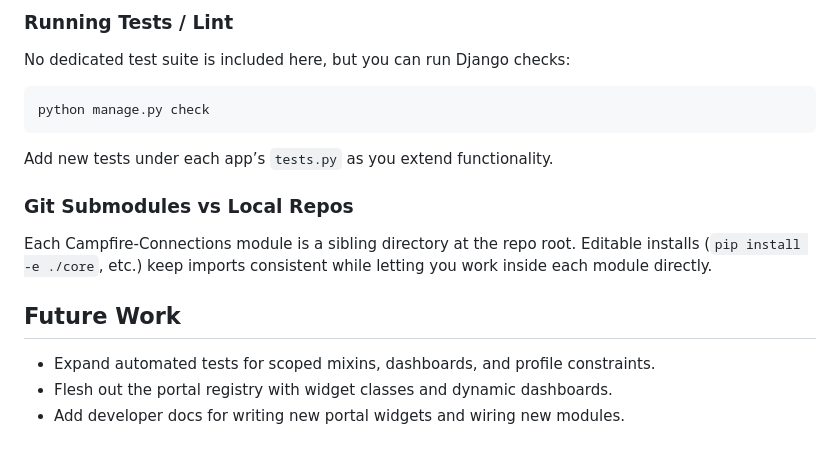
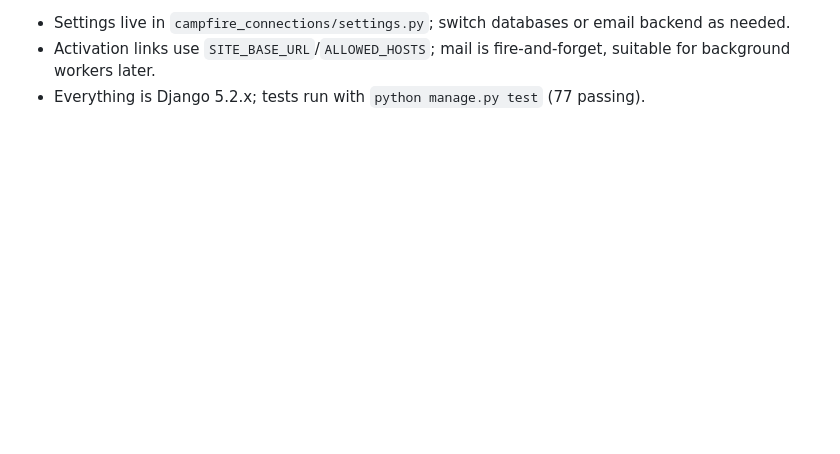
Before and after one commit to Campfire-Connections/campfire-connections-platform, a Markdown page: README.md, the part around one of its changes. GitHub-like rendering; blank space fills up the shorter version.

````diff
--- a/README.md
+++ b/README.md
@@ -114,19 +56,3 @@ Portal dashboards share a modular widget system defined in `core/widgets.py` and
-### Running Tests / Lint
-
-No dedicated test suite is included here, but you can run Django checks:
-
-```bash
-python manage.py check
-```
-
-Add new tests under each app’s `tests.py` as you extend functionality.
-
-### Git Submodules vs Local Repos
-
-Each Campfire-Connections module is a sibling directory at the repo root. Editable installs (`pip install -e ./core`, etc.) keep imports consistent while letting you work inside each module directly.
-
-## Future Work
-
-- Expand automated tests for scoped mixins, dashboards, and profile constraints.
-- Flesh out the portal registry with widget classes and dynamic dashboards.
-- Add developer docs for writing new portal widgets and wiring new modules.
+- Settings live in `campfire_connections/settings.py`; switch databases or email backend as needed.
+- Activation links use `SITE_BASE_URL`/`ALLOWED_HOSTS`; mail is fire-and-forget, suitable for background workers later.
+- Everything is Django 5.2.x; tests run with `python manage.py test` (77 passing).
````
Also changed, not shown: other parts of README.md (+35 -93 lines).
